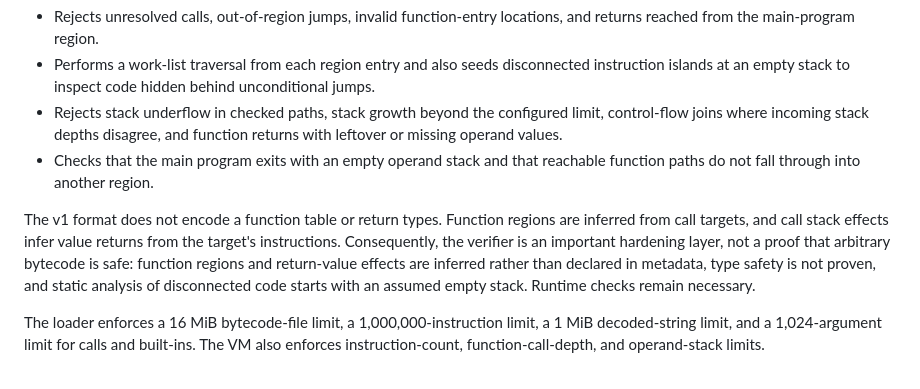
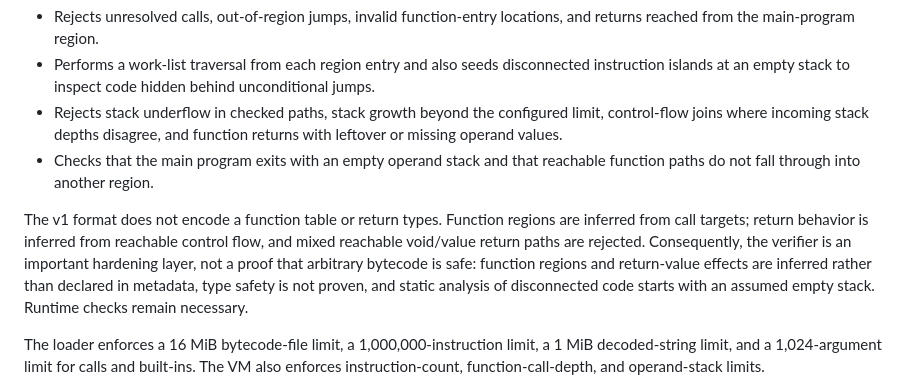
Before and after one commit to vikash7644/zenvora-lang, a Markdown page: docs/bytecode-v1.md, the part around the change. Rendered like a GitHub page.

Commit message:
docs: explain inferred bytecode return behavior

```diff
--- a/docs/bytecode-v1.md
+++ b/docs/bytecode-v1.md
@@ -56,7 +56,7 @@ The loader checks the header/version, opcode names, operand counts and types, id
 - Rejects stack underflow in checked paths, stack growth beyond the configured limit, control-flow joins where incoming stack depths disagree, and function returns with leftover or missing operand values.
 - Checks that the main program exits with an empty operand stack and that reachable function paths do not fall through into another region.
 
-The v1 format does not encode a function table or return types. Function regions are inferred from call targets, and call stack effects infer value returns from the target's instructions. Consequently, the verifier is an important hardening layer, not a proof that arbitrary bytecode is safe: function regions and return-value effects are inferred rather than declared in metadata, type safety is not proven, and static analysis of disconnected code starts with an assumed empty stack. Runtime checks remain necessary.
+The v1 format does not encode a function table or return types. Function regions are inferred from call targets; return behavior is inferred from reachable control flow, and mixed reachable void/value return paths are rejected. Consequently, the verifier is an important hardening layer, not a proof that arbitrary bytecode is safe: function regions and return-value effects are inferred rather than declared in metadata, type safety is not proven, and static analysis of disconnected code starts with an assumed empty stack. Runtime checks remain necessary.
 
 The loader enforces a 16 MiB bytecode-file limit, a 1,000,000-instruction limit, a 1 MiB decoded-string limit, and a 1,024-argument limit for calls and built-ins. The VM also enforces instruction-count, function-call-depth, and operand-stack limits.
 
```
